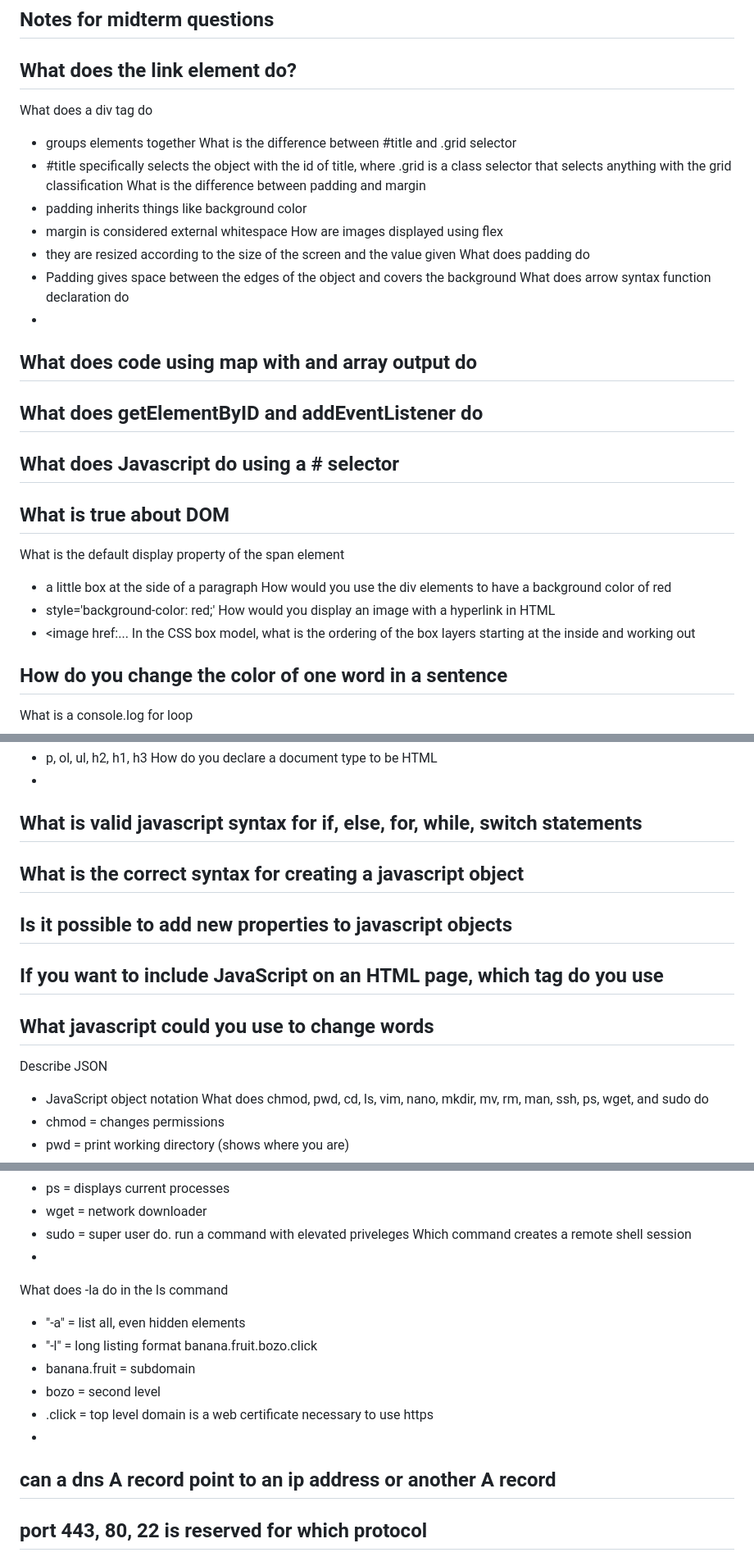
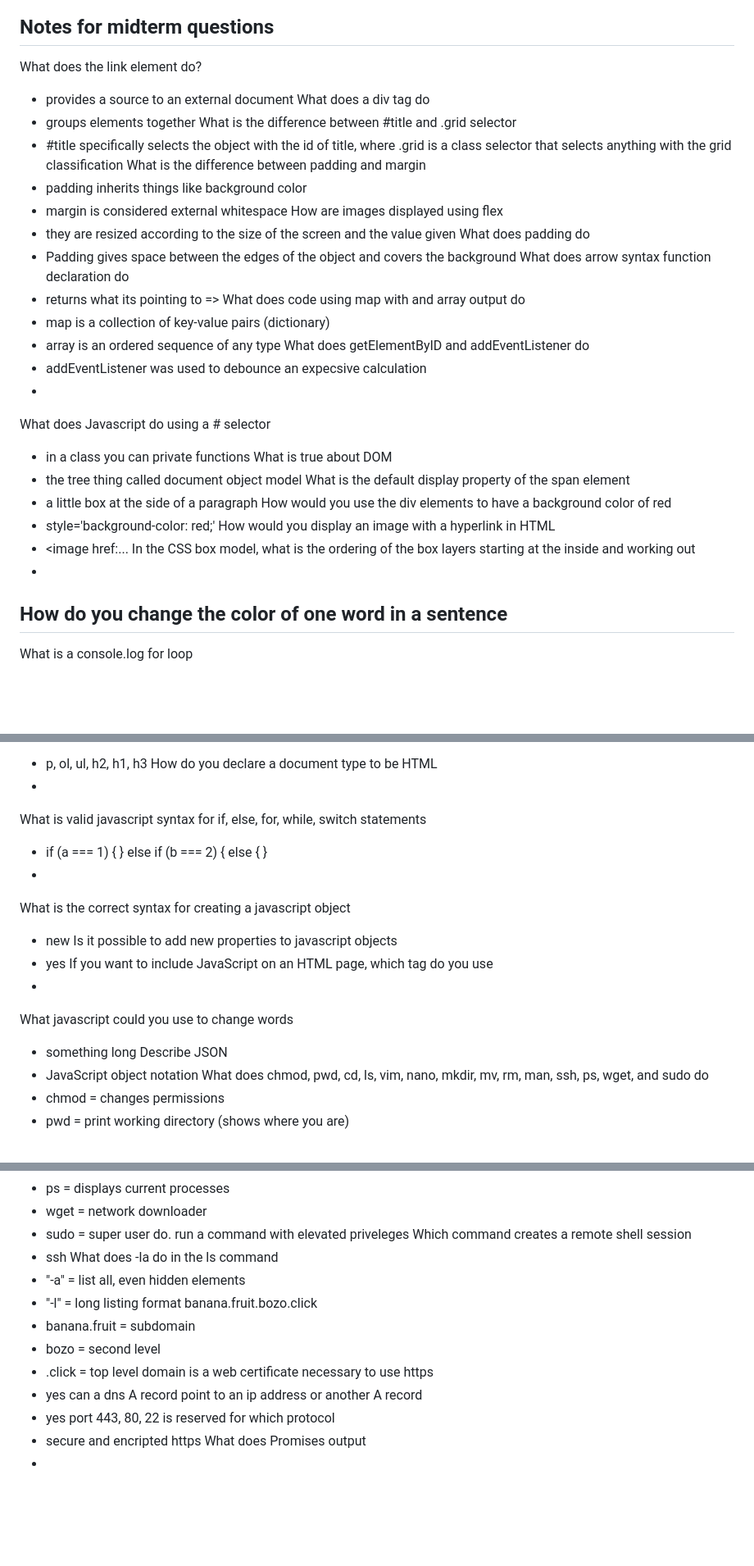
Before and after one commit to vinny1648/Startup, a Markdown page: notes.md, 3 parts joined by grey strips. Shown at 82% size. Rendered like a GitHub page; blank space fills up the shorter version.

Commit message:
Update notes.md
final notes really quick for the midterm

```diff
--- a/notes.md
+++ b/notes.md
@@ -8,7 +8,7 @@ Merging conflicts takes a fat minute to figure out so dont forget these steps
 
 ## Notes for midterm questions
 What does the link element do?
--
+- provides a source to an external document
 What does a div tag do
 - groups elements together
 What is the difference between #title and .grid selector
@@ -21,15 +21,17 @@ How are images displayed using flex
 What does padding do
 - Padding gives space between the edges of the object and covers the background
 What does arrow syntax function declaration do
--
+- returns what its pointing to =>
 What does code using map with and array output do
--
+- map is a collection of key-value pairs (dictionary)
+- array is an ordered sequence of any type
 What does getElementByID and addEventListener do
+- addEventListener was used to debounce an expecsive calculation
 -
 What does Javascript do using a # selector
--
+- in a class you can private functions
 What is true about DOM
--
+- the tree thing called document object model
 What is the default display property of the span element
 - a little box at the side of a paragraph
 How would you use the div elements to have a background color of red
@@ -37,7 +39,7 @@ How would you use the div elements to have a background color of red
 How would you display an image with a hyperlink in HTML
 - <image href:...
 In the CSS box model, what is the ordering of the box layers starting at the inside and working out
-
+-
 How do you change the color of one word in a sentence
 -
 What is a console.log for loop
@@ -49,15 +51,19 @@ What is the opening HTML tag for a paragraph, ordered list, unordered list, seco
 How do you declare a document type to be HTML
 - <!DOCTYPE html>
 What is valid javascript syntax for if, else, for, while, switch statements
+- if (a === 1) {
+  } else if (b === 2) {
+  else {
+  }
 -
 What is the correct syntax for creating a javascript object
--
+- new
 Is it possible to add new properties to javascript objects
--
+- yes
 If you want to include JavaScript on an HTML page, which tag do you use
--
+- <script
 What javascript could you use to change words
--
+- something long
 Describe JSON
 - JavaScript object notation
 What does chmod, pwd, cd, ls, vim, nano, mkdir, mv, rm, man, ssh, ps, wget, and sudo do
@@ -76,7 +82,7 @@ What does chmod, pwd, cd, ls, vim, nano, mkdir, mv, rm, man, ssh, ps, wget, and
 - wget = network downloader
 - sudo = super user do. run a command with elevated priveleges
 Which command creates a remote shell session
--
+- ssh
 What does -la do in the ls command
 - "-a" = list all, even hidden elements
 - "-l" = long listing format
@@ -85,10 +91,10 @@ banana.fruit.bozo.click
 - bozo = second level
 - .click = top level domain
 is a web certificate necessary to use https
--
+- yes
 can a dns A record point to an ip address or another A record
--
+- yes
 port 443, 80, 22 is reserved for which protocol
--
+- secure and encripted https
 What does Promises output
 -
```
